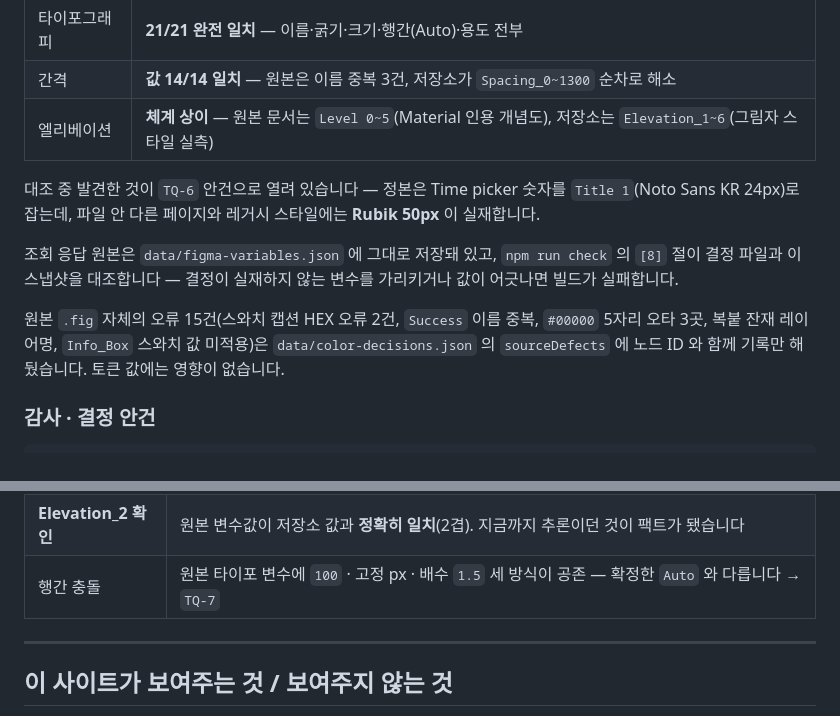
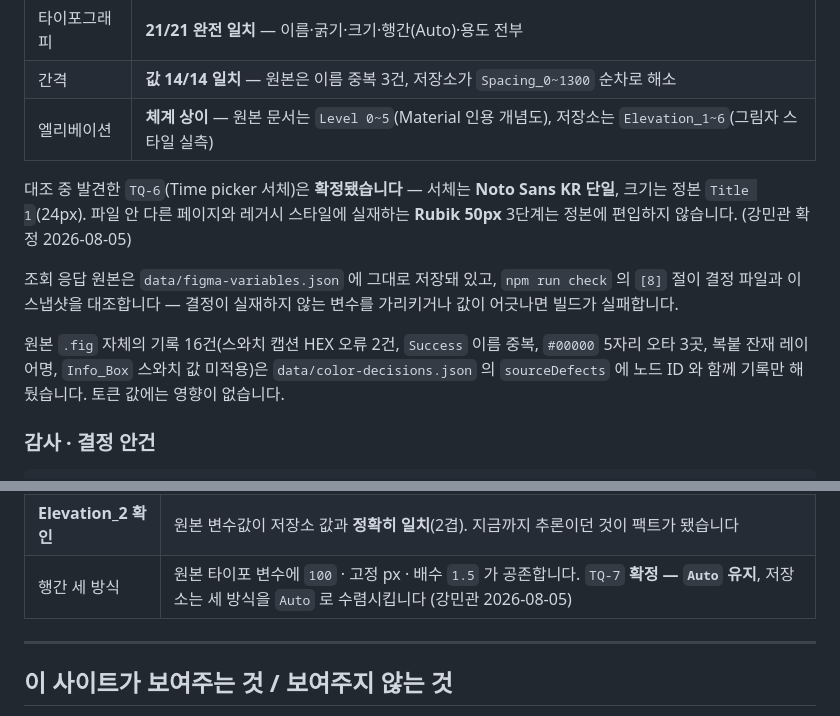
Before and after one commit to greencar-uxd/gds, a Markdown page: README.md, 2 parts joined by grey strips. Drawn GitHub-style.

Commit message:
docs: TQ-6 / TQ-7 closed

```diff
--- a/README.md
+++ b/README.md
@@ -147,11 +147,11 @@ docs/               결정 기록·측정 결과
 | 간격 | **값 14/14 일치** — 원본은 이름 중복 3건, 저장소가 `Spacing_0~1300` 순차로 해소 |
 | 엘리베이션 | **체계 상이** — 원본 문서는 `Level 0~5`(Material 인용 개념도), 저장소는 `Elevation_1~6`(그림자 스타일 실측) |
 
-대조 중 발견한 것이 `TQ-6` 안건으로 열려 있습니다 — 정본은 Time picker 숫자를 `Title 1`(Noto Sans KR 24px)로 잡는데, 파일 안 다른 페이지와 레거시 스타일에는 **Rubik 50px** 이 실재합니다.
+대조 중 발견한 `TQ-6`(Time picker 서체)은 **확정됐습니다** — 서체는 **Noto Sans KR 단일**, 크기는 정본 `Title 1`(24px). 파일 안 다른 페이지와 레거시 스타일에 실재하는 **Rubik 50px** 3단계는 정본에 편입하지 않습니다. (강민관 확정 2026-08-05)
 
 조회 응답 원본은 `data/figma-variables.json` 에 그대로 저장돼 있고, `npm run check` 의 `[8]` 절이 결정 파일과 이 스냅샷을 대조합니다 — 결정이 실재하지 않는 변수를 가리키거나 값이 어긋나면 빌드가 실패합니다.
 
-원본 `.fig` 자체의 오류 15건(스와치 캡션 HEX 오류 2건, `Success` 이름 중복, `#00000` 5자리 오타 3곳, 복붙 잔재 레이어명, `Info_Box` 스와치 값 미적용)은 `data/color-decisions.json` 의 `sourceDefects` 에 노드 ID 와 함께 기록만 해 뒀습니다. 토큰 값에는 영향이 없습니다.
+원본 `.fig` 자체의 기록 16건(스와치 캡션 HEX 오류 2건, `Success` 이름 중복, `#00000` 5자리 오타 3곳, 복붙 잔재 레이어명, `Info_Box` 스와치 값 미적용)은 `data/color-decisions.json` 의 `sourceDefects` 에 노드 ID 와 함께 기록만 해 뒀습니다. 토큰 값에는 영향이 없습니다.
 
 ### 감사 · 결정 안건
 
@@ -193,7 +193,7 @@ Components/Buttons/Default/Secondary
 |---|---|
 | 반경 변수 존재 | 원본에 `Radius/sm`=8 · `Radius/xl`=16 · `Radius/xxl`=20 이 있습니다. 저장소는 숫자 스케일이라 이름 체계가 다릅니다 |
 | **Elevation_2 확인** | 원본 변수값이 저장소 값과 **정확히 일치**(2겹). 지금까지 추론이던 것이 팩트가 됐습니다 |
-| 행간 충돌 | 원본 타이포 변수에 `100` · 고정 px · 배수 `1.5` 세 방식이 공존 — 확정한 `Auto` 와 다릅니다 → `TQ-7` |
+| 행간 세 방식 | 원본 타이포 변수에 `100` · 고정 px · 배수 `1.5` 가 공존합니다. `TQ-7` **확정 — `Auto` 유지**, 저장소는 세 방식을 `Auto` 로 수렴시킵니다 (강민관 2026-08-05) |
 
 ---
 
```
